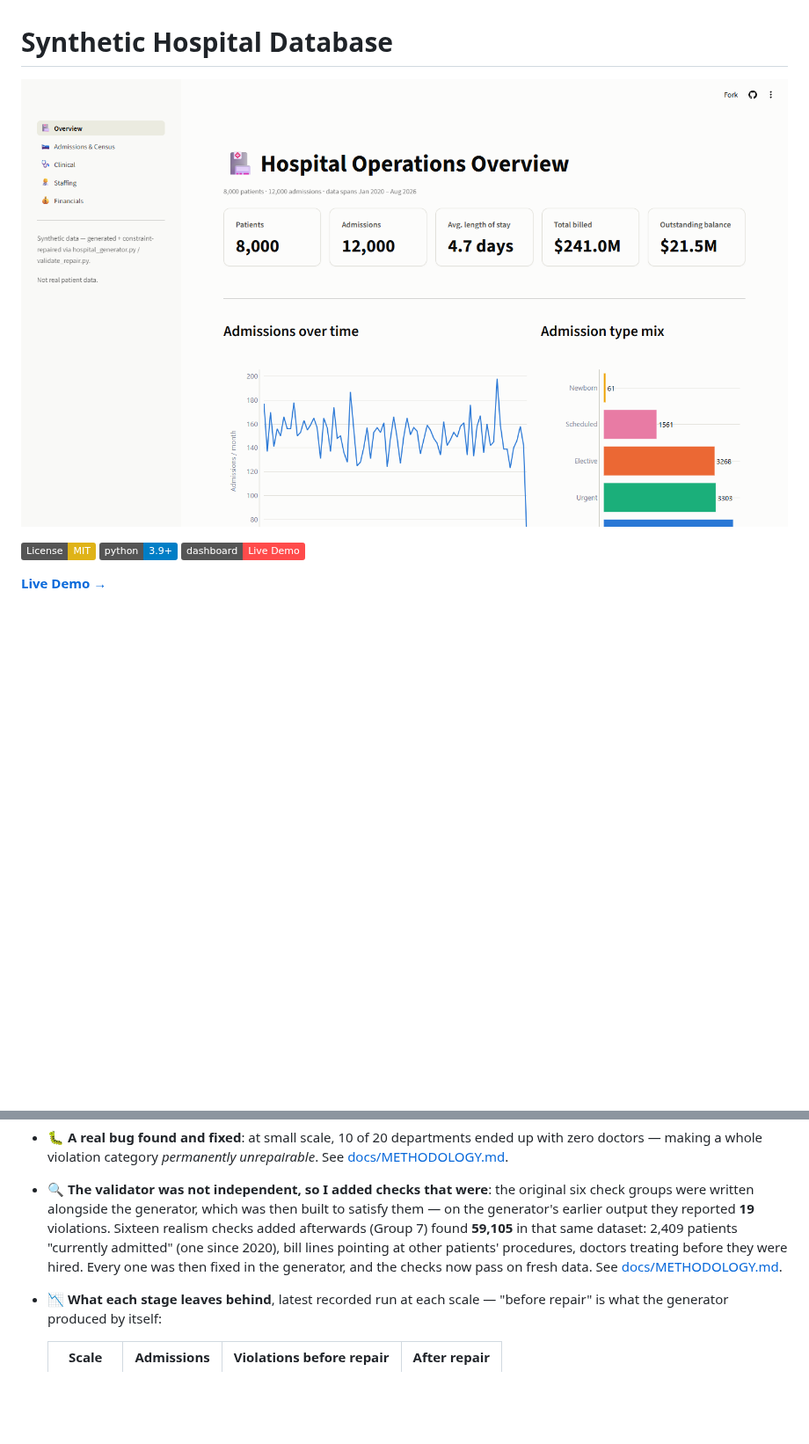
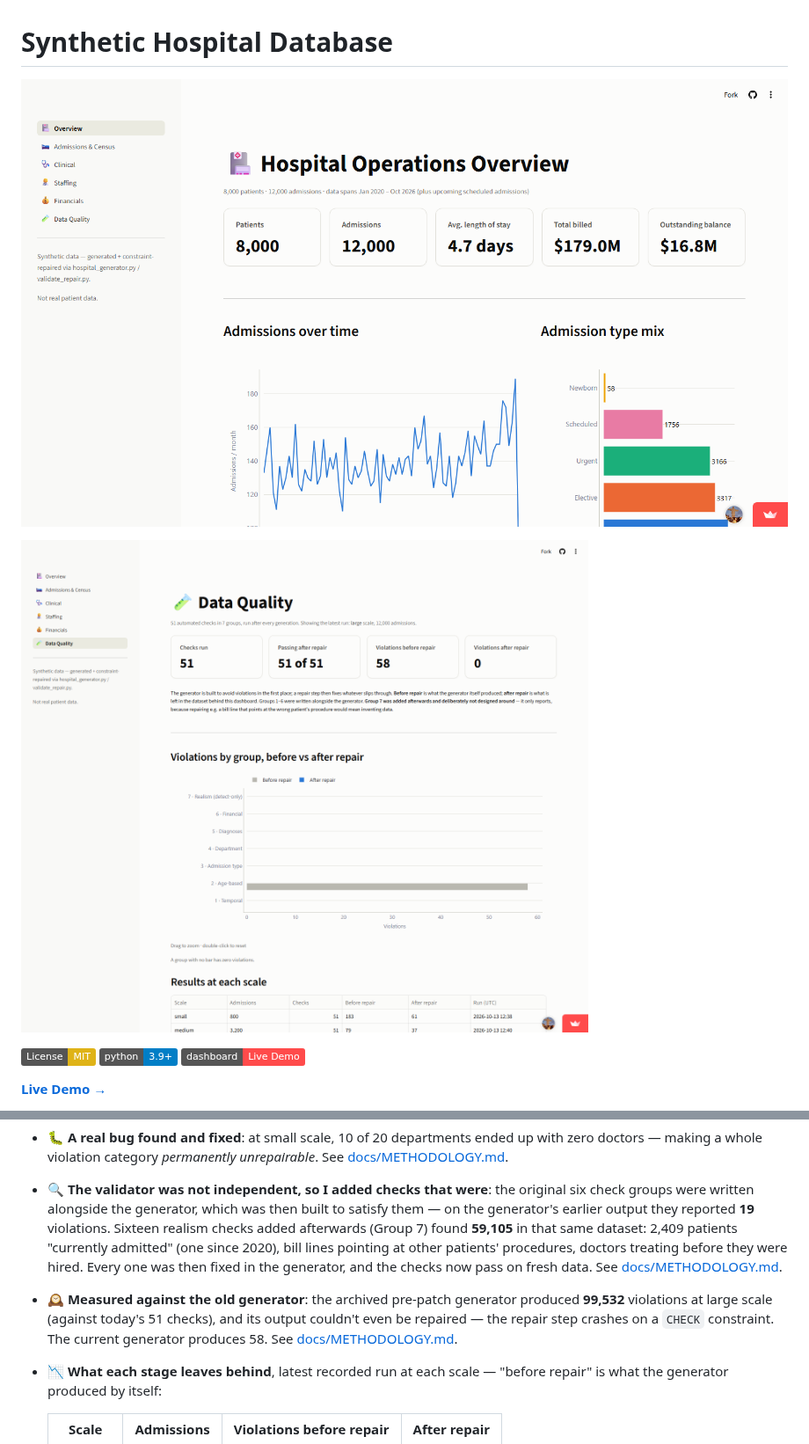
Before and after one commit to brianravelo28/synthetic-hospital-db, a Markdown page: README.md, 2 parts joined by grey strips. Shown at 88% size. GitHub-like rendering; pictures changed too: docs/screenshot.png, docs/screenshot_data_quality.png (added); badges without logos; blank space fills up the shorter version.

```diff
--- a/README.md
+++ b/README.md
@@ -1,6 +1,8 @@
 # Synthetic Hospital Database
 
 ![Hospital Operations dashboard](docs/screenshot.png)
+
+![Data Quality page — the 51 checks, before vs after repair](docs/screenshot_data_quality.png)
 
 [![License: MIT](https://img.shields.io/badge/License-MIT-yellow.svg)](https://opensource.org/licenses/MIT)
 [![Python 3.9+](https://img.shields.io/badge/python-3.9+-blue.svg)](https://www.python.org/downloads/)
@@ -18,6 +20,7 @@ Most synthetic-data generators produce rows that are individually plausible but
 - 🏥 **17-table relational schema**: departments, staff, patients, admissions, clinical records, and billing — full FK graph, `CHECK` constraints, one polymorphic reference pattern (`staff_shifts.staff_id`)
 - 🐛 **A real bug found and fixed**: at small scale, 10 of 20 departments ended up with zero doctors — making a whole violation category *permanently unrepairable*. See [docs/METHODOLOGY.md](docs/METHODOLOGY.md#a-fifth-bug-found-by-testing-at-small-scale).
 - 🔍 **The validator was not independent, so I added checks that were**: the original six check groups were written alongside the generator, which was then built to satisfy them — on the generator's earlier output they reported **19** violations. Sixteen realism checks added afterwards (Group 7) found **59,105** in that same dataset: 2,409 patients "currently admitted" (one since 2020), bill lines pointing at other patients' procedures, doctors treating before they were hired. Every one was then fixed in the generator, and the checks now pass on fresh data. See [docs/METHODOLOGY.md](docs/METHODOLOGY.md#second-round-independent-checks).
+- 🕰️ **Measured against the old generator**: the archived pre-patch generator produced **99,532** violations at large scale (against today's 51 checks), and its output couldn't even be repaired — the repair step crashes on a `CHECK` constraint. The current generator produces 58. See [docs/METHODOLOGY.md](docs/METHODOLOGY.md#round-one-what-was-actually-broken).
 - 📉 **What each stage leaves behind**, latest recorded run at each scale — "before repair" is what the generator produced by itself:
 
   | Scale | Admissions | Violations before repair | After repair |
```
Also changed, not shown: docs/METHODOLOGY.md (+16 -1 lines), docs/SCHEMA.md (+36 -0 lines), 6 other files.
